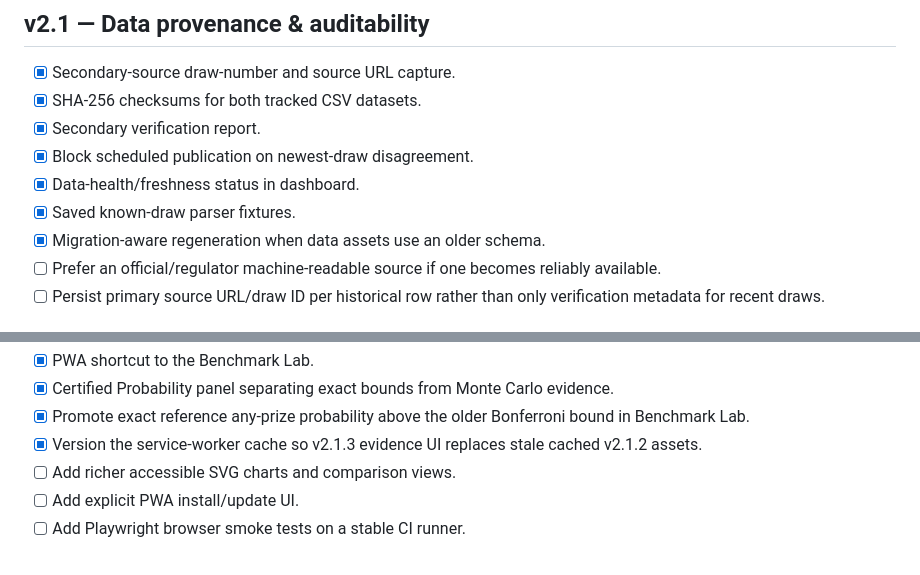
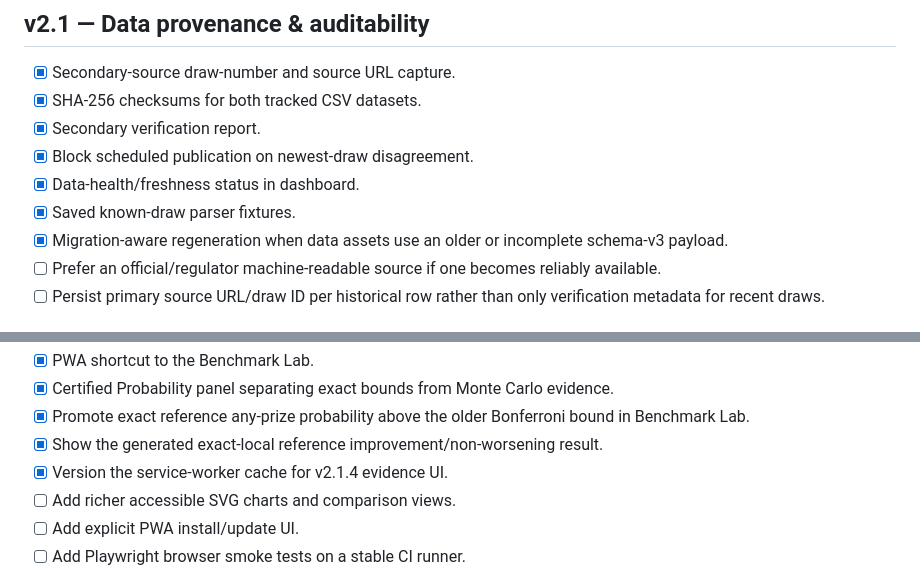
Before and after one commit to JDsnyke/saturday-tatts-lotto-scraper, a Markdown page: ROADMAP.md, 2 parts joined by grey strips. Rendered like a GitHub page.

```diff
--- a/ROADMAP.md
+++ b/ROADMAP.md
@@ -100,7 +120,7 @@ Division 1 remains exactly equal for all same-sized sets of distinct standard ga
 - [x] Block scheduled publication on newest-draw disagreement.
 - [x] Data-health/freshness status in dashboard.
 - [x] Saved known-draw parser fixtures.
-- [x] Migration-aware regeneration when data assets use an older schema.
+- [x] Migration-aware regeneration when data assets use an older or incomplete schema-v3 payload.
 - [ ] Prefer an official/regulator machine-readable source if one becomes reliably available.
 - [ ] Persist primary source URL/draw ID per historical row rather than only verification metadata for recent draws.
 
@@ -132,7 +152,8 @@ Division 1 remains exactly equal for all same-sized sets of distinct standard ga
 - [x] PWA shortcut to the Benchmark Lab.
 - [x] Certified Probability panel separating exact bounds from Monte Carlo evidence.
 - [x] Promote exact reference any-prize probability above the older Bonferroni bound in Benchmark Lab.
-- [x] Version the service-worker cache so v2.1.3 evidence UI replaces stale cached v2.1.2 assets.
+- [x] Show the generated exact-local reference improvement/non-worsening result.
+- [x] Version the service-worker cache for v2.1.4 evidence UI.
 - [ ] Add richer accessible SVG charts and comparison views.
 - [ ] Add explicit PWA install/update UI.
 - [ ] Add Playwright browser smoke tests on a stable CI runner.
```
Also changed, not shown: other parts of ROADMAP.md (+28 -4 lines).
